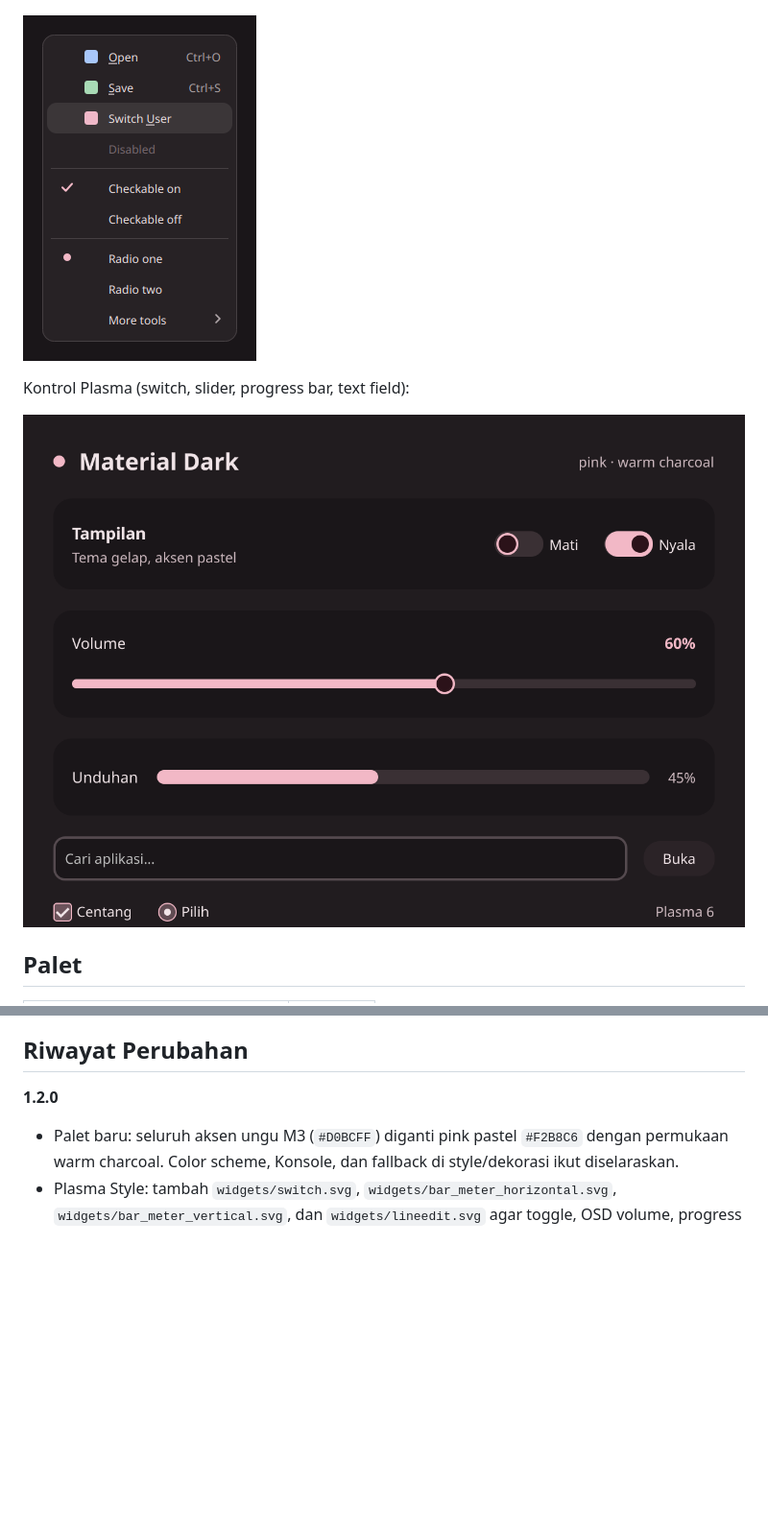
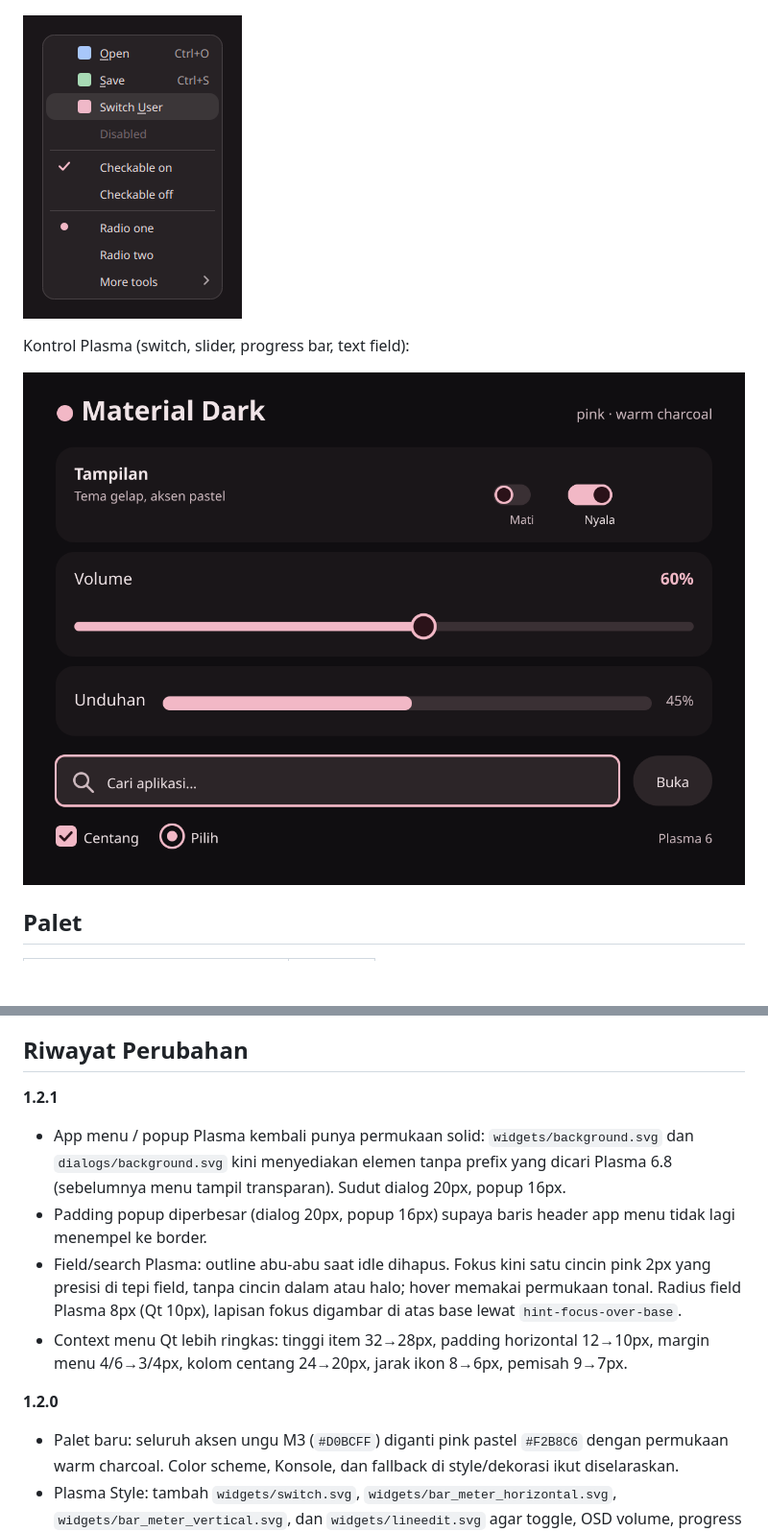
Before and after one commit to naufalalamsyah453/material-dark-kde, a Markdown page: README.md, 2 parts joined by grey strips. Shown at 96% size. Rendered like a GitHub page; pictures changed too: preview-menu.png, preview-plasma.png; blank space fills up the shorter version.

```diff
--- a/README.md
+++ b/README.md
@@ -125,6 +125,19 @@ Pindahkan dulu ke Breeze di System Settings, lalu `./uninstall.sh`.
 
 ## Riwayat Perubahan
 
+**1.2.1**
+- App menu / popup Plasma kembali punya permukaan solid: `widgets/background.svg` dan
+  `dialogs/background.svg` kini menyediakan elemen tanpa prefix yang dicari Plasma 6.8
+  (sebelumnya menu tampil transparan). Sudut dialog 20px, popup 16px.
+- Padding popup diperbesar (dialog 20px, popup 16px) supaya baris header app menu tidak lagi
+  menempel ke border.
+- Field/search Plasma: outline abu-abu saat idle dihapus. Fokus kini satu cincin pink 2px
+  yang presisi di tepi field, tanpa cincin dalam atau halo; hover memakai permukaan tonal.
+  Radius field Plasma 8px (Qt 10px), lapisan fokus digambar di atas base lewat
+  `hint-focus-over-base`.
+- Context menu Qt lebih ringkas: tinggi item 32→28px, padding horizontal 12→10px, margin
+  menu 4/6→3/4px, kolom centang 24→20px, jarak ikon 8→6px, pemisah 9→7px.
+
 **1.2.0**
 - Palet baru: seluruh aksen ungu M3 (`#D0BCFF`) diganti pink pastel `#F2B8C6` dengan permukaan
   warm charcoal. Color scheme, Konsole, dan fallback di style/dekorasi ikut diselaraskan.
```
Also changed, not shown: 8 other files.
